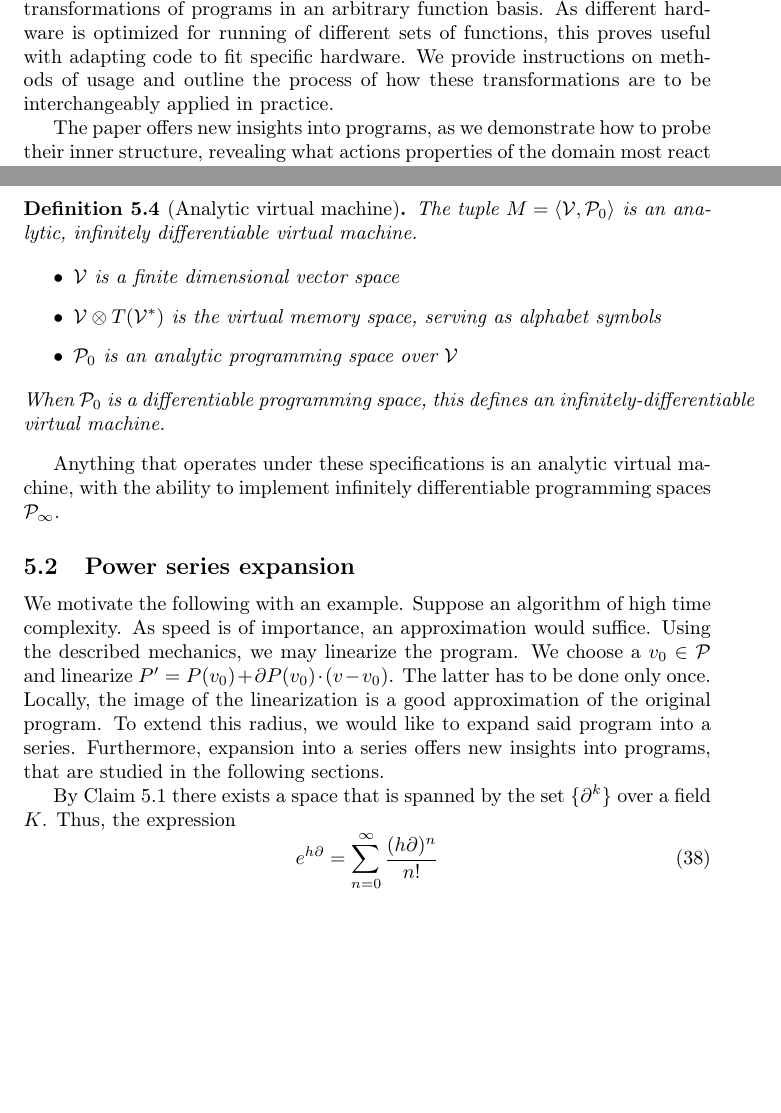
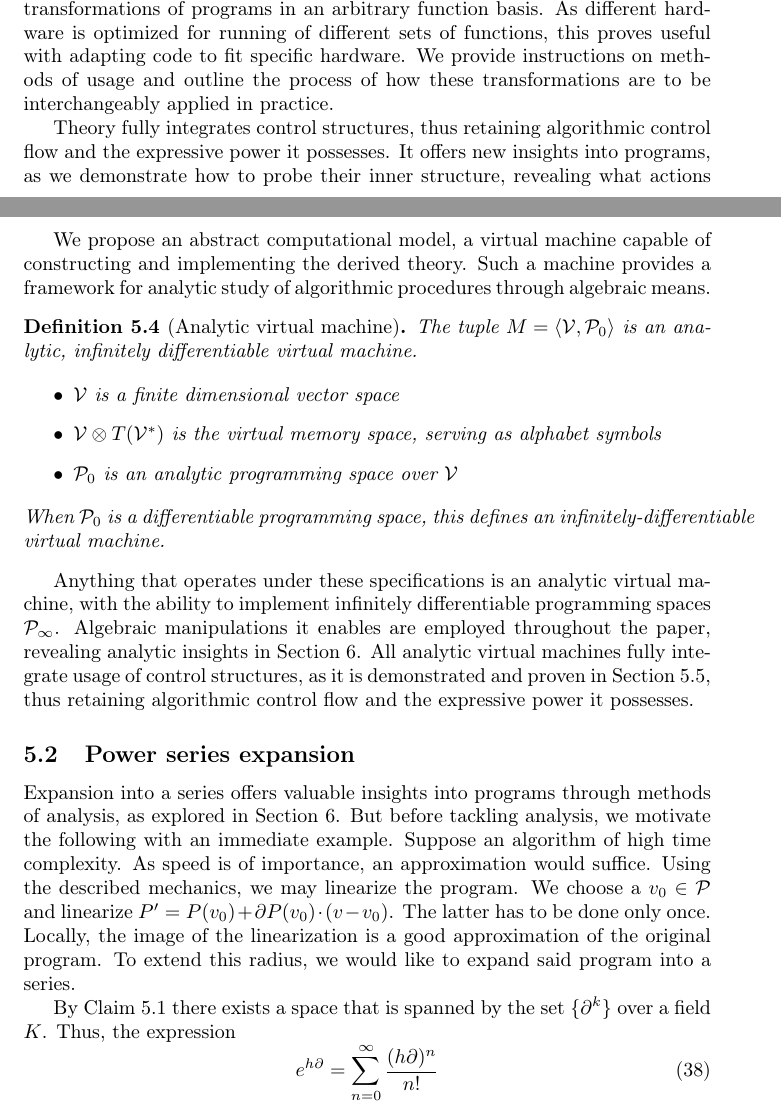
Before and after one commit to ZigaSajovic/dCpp, a LaTeX paper (Operational calculus and algebra of Algorithms.tex): two parts of pages 2 and 11 of 27 before the commit and two parts of pages 2 and 11 of 28 after it, joined at a grey line, cut so that both start at the same text, the shorter picture padded with empty space. Compiled offline with pdfLaTeX.

Commit message:
Analytic machine, sufficient condition

```diff
--- a/Operational calculus and algebra of Algorithms.tex
+++ b/Operational calculus and algebra of Algorithms.tex
@@ -119,8 +119,8 @@ The aim of this paper is bridging the gap between programming and analysis. By g
 Theory grants us the ability to choose programs' complexity through approximations inhabiting the virtual space. It being modeled by tensor algebra consisting of multi-linear maps is tailor made for efficient implementation by GPU parallelism \cite{TensorGPU}. Employing the developed algebra, we derive functional transformations of programs in an arbitrary function basis. As different hardware is optimized for running of different sets of functions, this proves useful with adapting code to fit specific hardware.
 We provide instructions on methods of usage and outline the process of how these transformations are to be interchangeably applied in practice.
 
-The paper offers new insights into programs, as we demonstrate how to probe their inner structure, revealing what actions properties of the domain most react to. This enables us to extract archetypes from data, or alter it by imposing some property it lacks upon it.
-We generalize state of the art methods for analyzing neural networks \cite{DeepDream} to general programs and provide a framework for analysis of machine learning architectures and other virtual constructs, as actions on the virtual space. Exploring procedures as systems inducing change upon objects in this space, we study computational dynamics as shape and the principles it induces upon the system and attain valuable tools for general problem solving.
+Theory fully integrates control structures, thus retaining algorithmic control flow and the expressive power it possesses. It offers new insights into programs, as we demonstrate how to probe their inner structure, revealing what actions properties of the domain most react to. This enables us to extract archetypes from data, or alter it by imposing some property it lacks upon it.
+We generalize state of the art methods for analyzing neural networks \cite{DeepDream} to general programs and provide a framework for analysis of machine learning architectures and other virtual constructs, as actions on the virtual space. Exploring procedures as systems inducing change upon objects in this space, we study computational dynamics as shape and the principles it induces upon the system, and attain valuable tools for general problem solving.
 
 \section{Computer programs as maps}
 We will model computer programs as maps on a vector space. If
@@ -557,3 +561,4 @@ By Theorem $\ref{izr:P_n}$, we can express $\dP_n$, that is spanned by $\sumd_n\
+We propose an abstract computational model, a virtual machine capable of constructing and implementing the derived theory. Such a machine provides a framework for analytic study of algorithmic procedures through algebraic means.
 
 \begin{definicija}[Analytic virtual machine]
 The tuple $M=\langle \VV,\dP_0\rangle$ is an analytic, infinitely  differentiable virtual machine.
@@ -568,12 +573,12 @@ The tuple $M=\langle \VV,\dP_0\rangle$ is an analytic, infinitely  differentiabl
     \end{itemize}
     When $\dP_0$ is a differentiable programming space, this defines an infinitely-differentiable virtual machine.
   \end{definicija}
-Anything that operates under these specifications is an analytic virtual machine, with the ability to implement infinitely differentiable programming spaces $\dP_\infty$.
+Anything that operates under these specifications is an analytic virtual machine, with the ability to implement infinitely differentiable programming spaces $\dP_\infty$. Algebraic manipulations it enables are employed throughout the paper, revealing analytic insights in Section \ref{sec:Analysis}.  All analytic virtual machines fully integrate usage of control structures, as it is demonstrated and proven in Section \ref{sec:control}, thus retaining algorithmic control flow and the expressive power it possesses.
 
  \subsection{Power series expansion}\label{sec:Vrsta}
 
-We motivate the following with an example. Suppose an algorithm of high time complexity. As speed is of importance, an approximation would suffice. Using the described mechanics, we may linearize the program. We choose a $v_0\in\dP$ and linearize $P'=P(v_0)+\D P(v_0)\cdot(v-v_0)$. The latter has to be done only once.
- Locally, the image of the linearization is a good approximation of the original program. To extend this radius, we would like to expand said program into a series. Furthermore, expansion into a series offers new insights into programs, that are studied in the following sections.
+ Expansion into a series offers valuable insights into programs through methods of analysis, as explored in Section \ref{sec:Analysis}. But before tackling analysis, we motivate the following with an immediate example. Suppose an algorithm of high time complexity. As speed is of importance, an approximation would suffice. Using the described mechanics, we may linearize the program. We choose a $v_0\in\dP$ and linearize $P'=P(v_0)+\D P(v_0)\cdot(v-v_0)$. The latter has to be done only once.
+ Locally, the image of the linearization is a good approximation of the original program. To extend this radius, we would like to expand said program into a series.
 
  By Claim $\ref{izr:linearnaNeodvisnost}$  there exists a space that is spanned by the set $\{\D^k\}$ over a field $K$. Thus, the expression
  \begin{equation}
```
Also changed, not shown: Operational calculus and algebra of Algorithms.tex (10 more changed lines).
